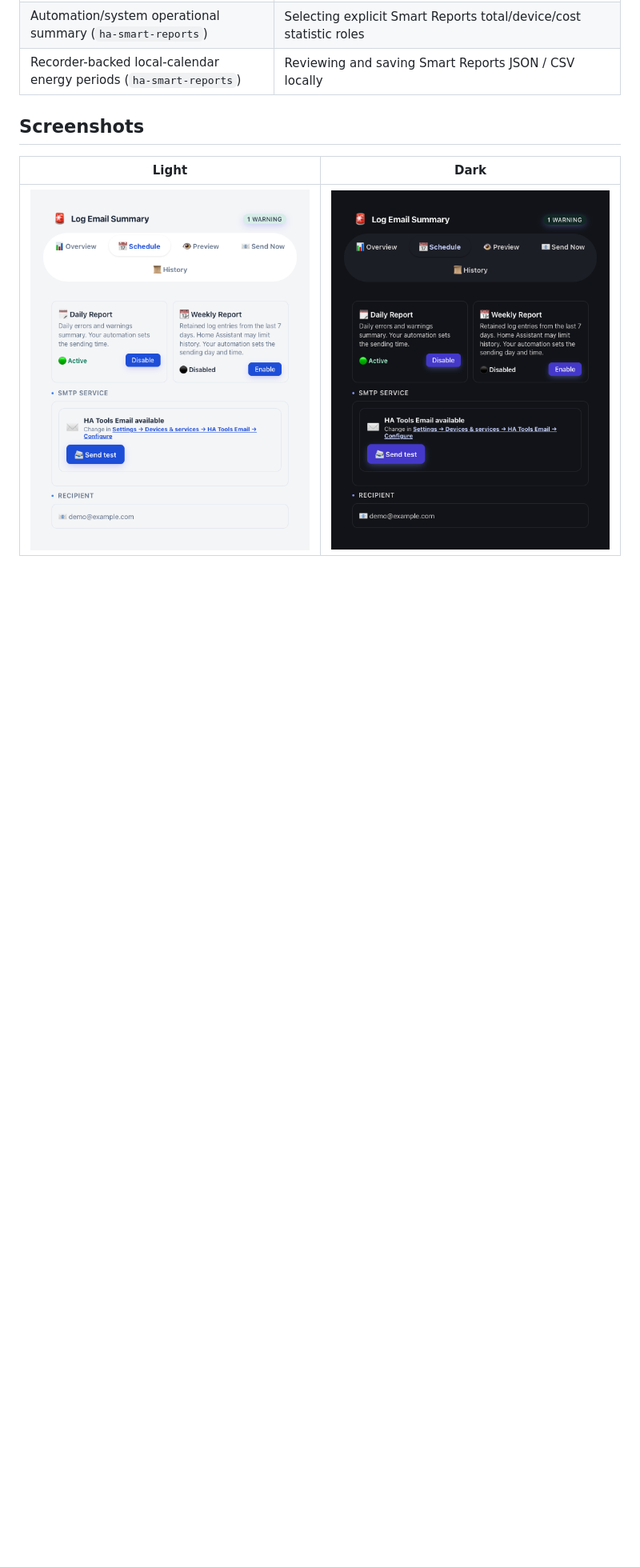
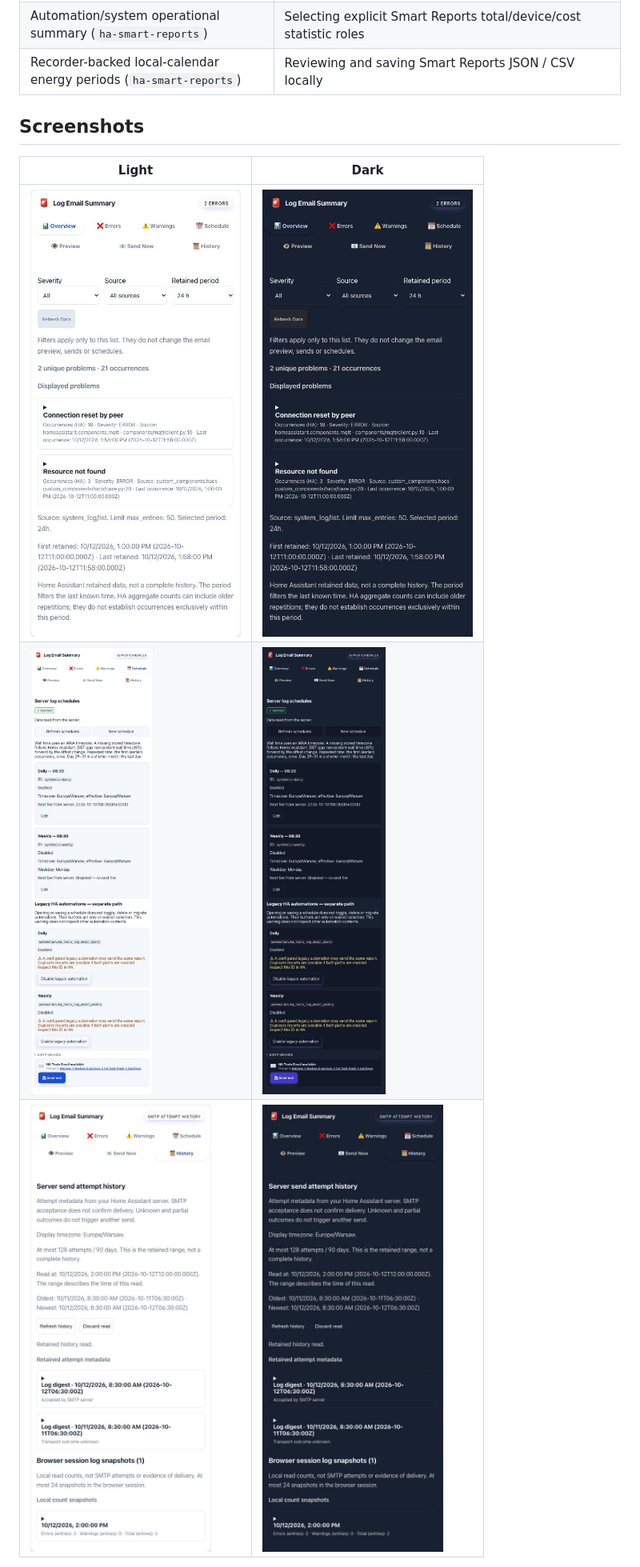
Before and after one commit to MacSiem/ha-tools-email-reports, a Markdown page: README.md, the part around one of its changes. Shown at 80% size. Drawn GitHub-style; pictures changed too: docs/screenshots/card-history-dark.png (added), docs/screenshots/card-history-light.png (added), docs/screenshots/card-overview-dark.png (added); blank space fills up the shorter version.

Commit message:
docs(reports): refresh 4.6 log calendar and history screenshots

```diff
--- a/README.md
+++ b/README.md
@@ -82,5 +82,7 @@ Log Email daily and weekly sends use the retained `system_log/list` snapshot fro
 
 | Light | Dark |
 |---|---|
-| ![ha-log-email, Schedule tab, light theme](docs/screenshots/card-schedule-light.png) | ![ha-log-email, Schedule tab, dark theme](docs/screenshots/card-schedule-dark.png) |
+| ![Retained logs, filters and visible repetition counts](docs/screenshots/card-overview-light.png) | ![Retained logs in dark theme](docs/screenshots/card-overview-dark.png) |
+| ![Server calendar schedules and independent legacy controls](docs/screenshots/card-schedule-light.png) | ![Server schedules in dark theme](docs/screenshots/card-schedule-dark.png) |
+| ![Server SMTP attempt history and separate browser snapshots](docs/screenshots/card-history-light.png) | ![Attempt history in dark theme](docs/screenshots/card-history-dark.png) |
 
```
Also changed, not shown: other parts of README.md (+5 -3 lines), 2 other files.
